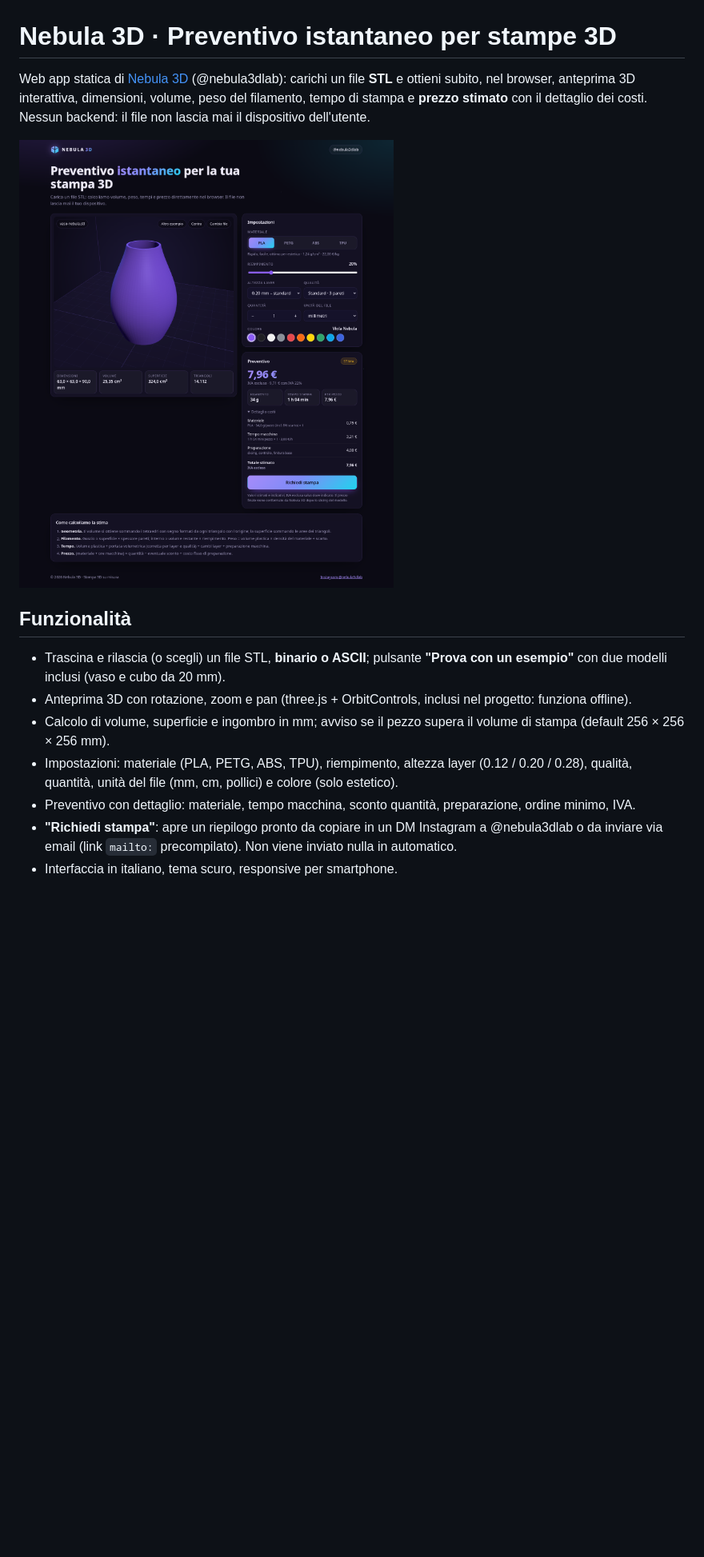
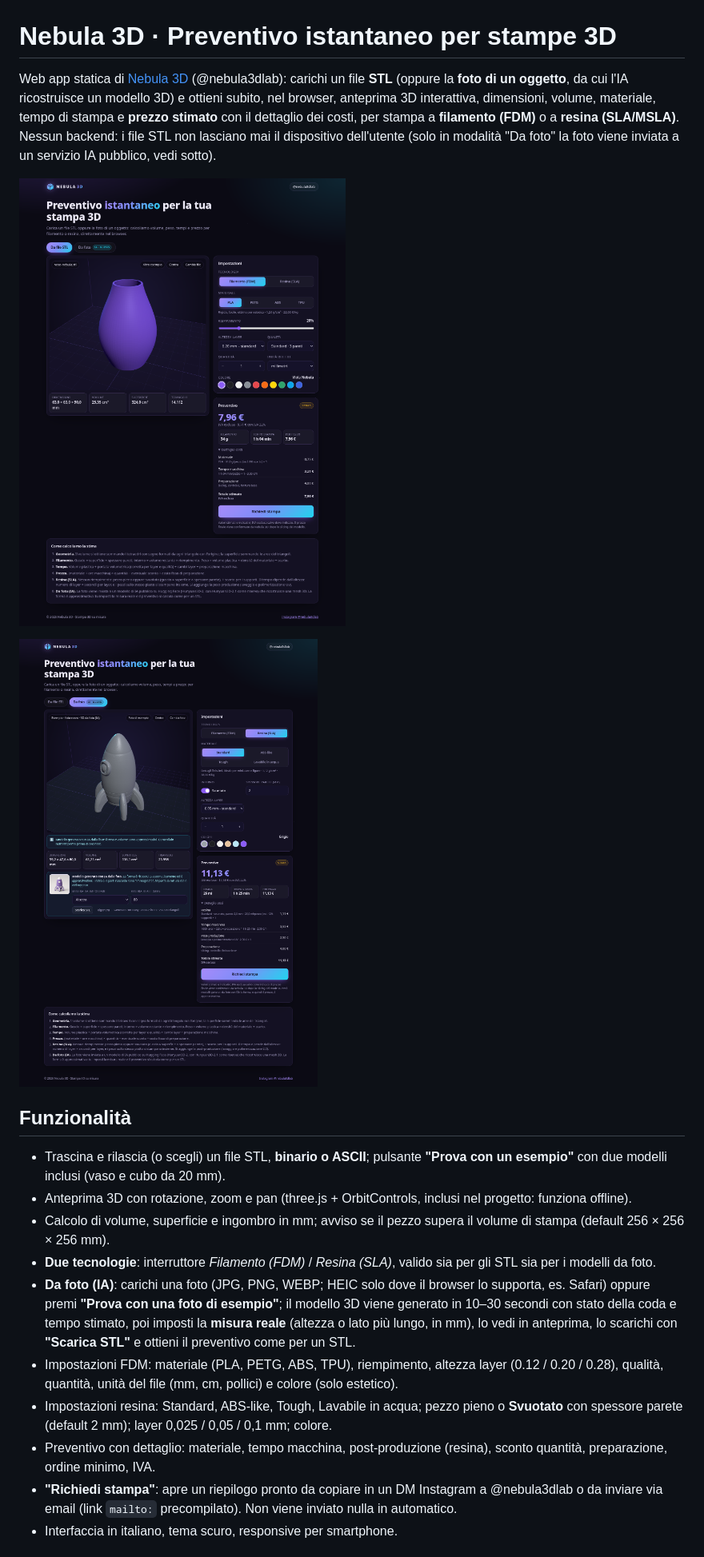
Before and after one commit to Brunoflor/nebula-quote, a Markdown page: README.md, the part around one of its changes. Shown at 80% size. Drawn GitHub-style; pictures changed too: screenshot-foto.png (added), screenshot.png; blank space fills up the shorter version.

Commit message:
Modalità Da foto (IA, Hunyuan3D-2 + riserva 2.1) e stampa a resina SLA con test

```diff
--- a/README.md
+++ b/README.md
@@ -1,16 +1,21 @@
 # Nebula 3D · Preventivo istantaneo per stampe 3D
 
-Web app statica di [Nebula 3D](https://www.instagram.com/nebula3dlab/) (@nebula3dlab): carichi un file **STL** e ottieni subito, nel browser, anteprima 3D interattiva, dimensioni, volume, peso del filamento, tempo di stampa e **prezzo stimato** con il dettaglio dei costi. Nessun backend: il file non lascia mai il dispositivo dell'utente.
+Web app statica di [Nebula 3D](https://www.instagram.com/nebula3dlab/) (@nebula3dlab): carichi un file **STL** (oppure la **foto di un oggetto**, da cui l'IA ricostruisce un modello 3D) e ottieni subito, nel browser, anteprima 3D interattiva, dimensioni, volume, materiale, tempo di stampa e **prezzo stimato** con il dettaglio dei costi, per stampa a **filamento (FDM)** o a **resina (SLA/MSLA)**. Nessun backend: i file STL non lasciano mai il dispositivo dell'utente (solo in modalità "Da foto" la foto viene inviata a un servizio IA pubblico, vedi sotto).
 
 ![Screenshot](screenshot.png)
+
+![Modalità Da foto](screenshot-foto.png)
 
 ## Funzionalità
 
 - Trascina e rilascia (o scegli) un file STL, **binario o ASCII**; pulsante **"Prova con un esempio"** con due modelli inclusi (vaso e cubo da 20 mm).
 - Anteprima 3D con rotazione, zoom e pan (three.js + OrbitControls, inclusi nel progetto: funziona offline).
 - Calcolo di volume, superficie e ingombro in mm; avviso se il pezzo supera il volume di stampa (default 256 × 256 × 256 mm).
-- Impostazioni: materiale (PLA, PETG, ABS, TPU), riempimento, altezza layer (0.12 / 0.20 / 0.28), qualità, quantità, unità del file (mm, cm, pollici) e colore (solo estetico).
-- Preventivo con dettaglio: materiale, tempo macchina, sconto quantità, preparazione, ordine minimo, IVA.
+- **Due tecnologie**: interruttore *Filamento (FDM)* / *Resina (SLA)*, valido sia per gli STL sia per i modelli da foto.
+- **Da foto (IA)**: carichi una foto (JPG, PNG, WEBP; HEIC solo dove il browser lo supporta, es. Safari) oppure premi **"Prova con una foto di esempio"**; il modello 3D viene generato in 10–30 secondi con stato della coda e tempo stimato, poi imposti la **misura reale** (altezza o lato più lungo, in mm), lo vedi in anteprima, lo scarichi con **"Scarica STL"** e ottieni il preventivo come per un STL.
+- Impostazioni FDM: materiale (PLA, PETG, ABS, TPU), riempimento, altezza layer (0.12 / 0.20 / 0.28), qualità, quantità, unità del file (mm, cm, pollici) e colore (solo estetico).
+- Impostazioni resina: Standard, ABS-like, Tough, Lavabile in acqua; pezzo pieno o **Svuotato** con spessore parete (default 2 mm); layer 0,025 / 0,05 / 0,1 mm; colore.
+- Preventivo con dettaglio: materiale, tempo macchina, post-produzione (resina), sconto quantità, preparazione, ordine minimo, IVA.
 - **"Richiedi stampa"**: apre un riepilogo pronto da copiare in un DM Instagram a @nebula3dlab o da inviare via email (link `mailto:` precompilato). Non viene inviato nulla in automatico.
 - Interfaccia in italiano, tema scuro, responsive per smartphone.
 
```
Also changed, not shown: other parts of README.md (+35 -6 lines), samples/foto-razzo.jpg (added), 15 other files.
